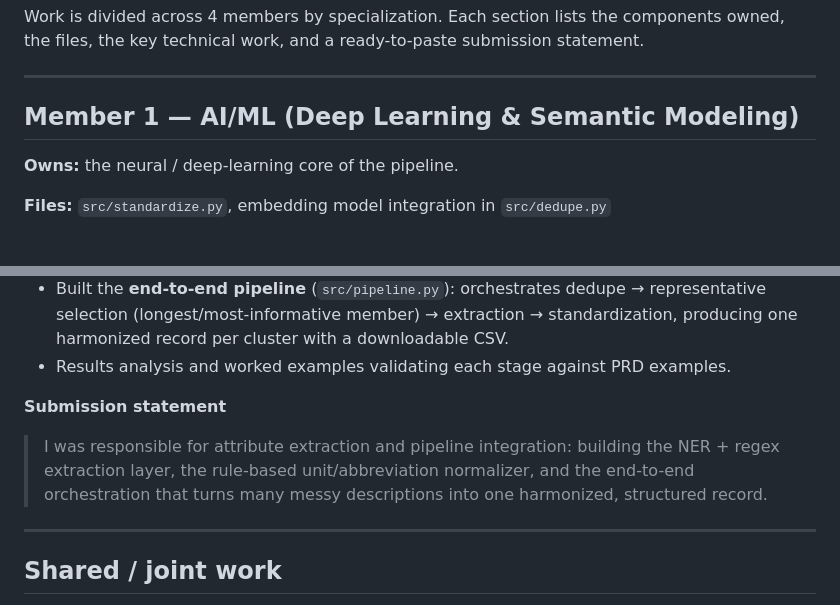
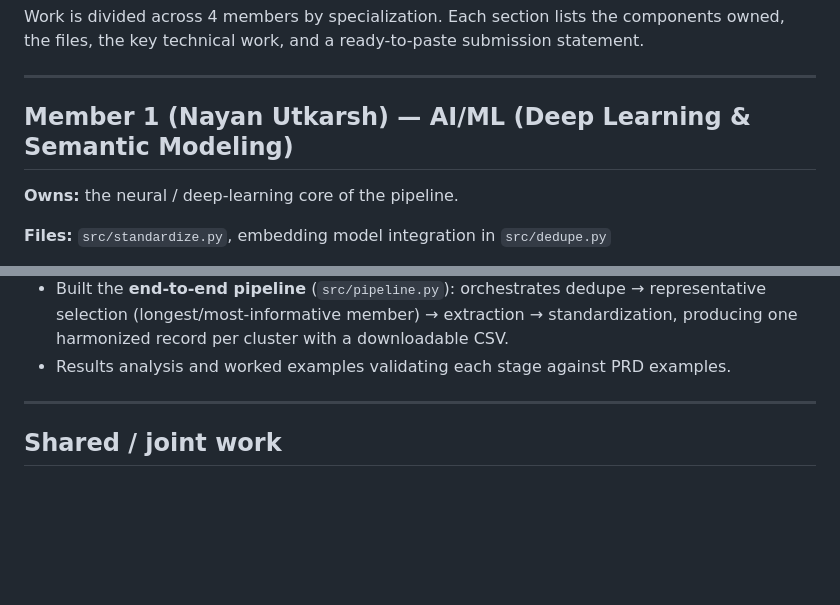
Before and after one commit to Gigaberg/Dewro, a Markdown page: TEAM_CONTRIBUTIONS.md, 2 parts joined by grey strips. Drawn GitHub-style; blank space fills up the shorter version.

```diff
--- a/TEAM_CONTRIBUTIONS.md
+++ b/TEAM_CONTRIBUTIONS.md
@@ -11,7 +11,7 @@ submission statement.
 
 ---
 
-## Member 1 — AI/ML  (Deep Learning & Semantic Modeling)
+## Member 1 (Nayan Utkarsh) — AI/ML  (Deep Learning & Semantic Modeling)
 
 **Owns:** the neural / deep-learning core of the pipeline.
 
@@ -113,12 +95,6 @@ end-to-end pipeline.
   representative selection (longest/most-informative member) → extraction →
   standardization, producing one harmonized record per cluster with a downloadable CSV.
 - Results analysis and worked examples validating each stage against PRD examples.
-
-**Submission statement**
-> I was responsible for attribute extraction and pipeline integration: building the
-> NER + regex extraction layer, the rule-based unit/abbreviation normalizer, and the
-> end-to-end orchestration that turns many messy descriptions into one harmonized,
-> structured record.
 
 ---
 
```
Also changed, not shown: other parts of TEAM_CONTRIBUTIONS.md (+3 -21 lines).
